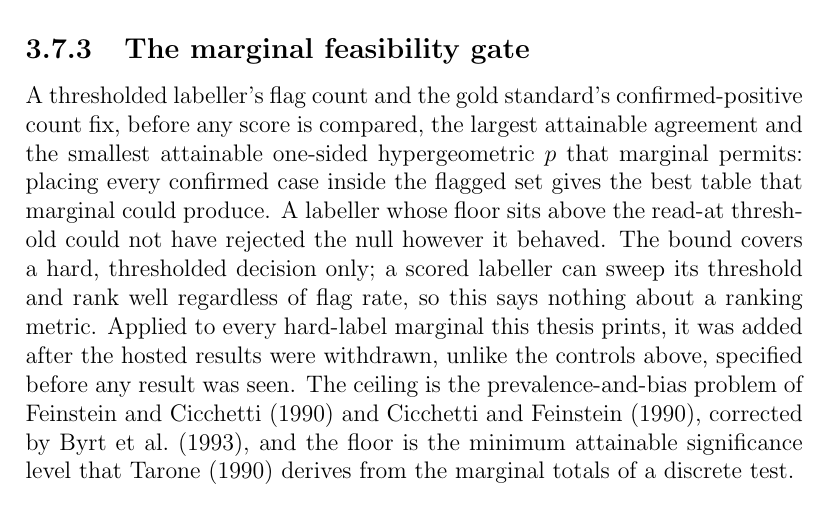
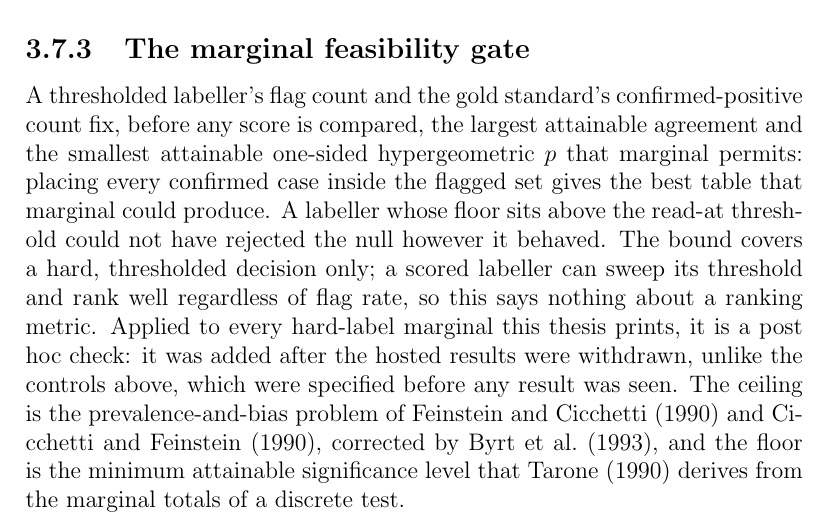
Before and after one commit to Rickygole/provenance-encoder, a LaTeX thesis (accord/thesis/main_docx.tex, which reads accord/thesis/msu_ch3_methodology.tex): part of page 55 of 175, cut so that both start at the same text. Compiled offline with pdfLaTeX.

Commit message:
Name the feasibility check post hoc in Chapter 3, matching Chapters 1 and 4

```diff
--- a/accord/thesis/msu_ch3_methodology.tex
+++ b/accord/thesis/msu_ch3_methodology.tex
@@ -652,9 +652,9 @@ hypergeometric $p$ that marginal permits: placing every confirmed case inside th
 the best table that marginal could produce. A labeller whose floor sits above the read-at threshold
 could not have rejected the null however it behaved. The bound covers a hard, thresholded decision
 only; a scored labeller can sweep its threshold and rank well regardless of flag rate, so this says
-nothing about a ranking metric. Applied to every hard-label marginal this thesis prints, it was added
-after the hosted results were withdrawn, unlike the controls above, specified before any result was
-seen. The ceiling is the prevalence-and-bias problem of \citet{feinstein1990paradoxes} and
+nothing about a ranking metric. Applied to every hard-label marginal this thesis prints, it is a post
+hoc check: it was added after the hosted results were withdrawn, unlike the controls above, which
+were specified before any result was seen. The ceiling is the prevalence-and-bias problem of \citet{feinstein1990paradoxes} and
 \citet{cicchetti1990resolving}, corrected by \citet{byrt1993pabak}, and the floor is the minimum attainable significance level
 that \citet{tarone1990modified} derives from the marginal totals of a discrete test.
 
```
